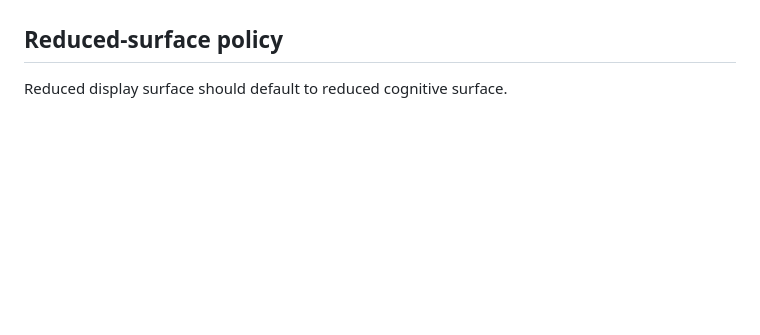
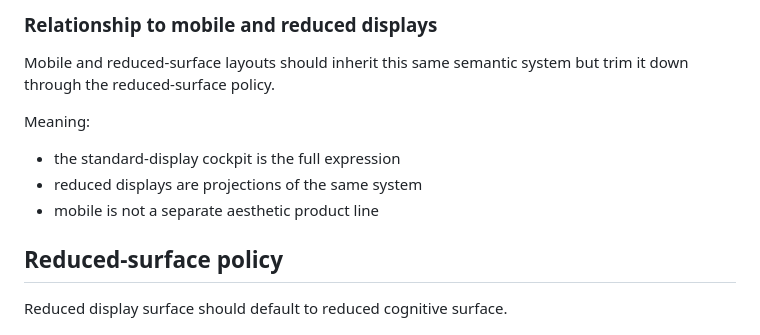
Before and after one commit to styrene-lab/auspex, a Markdown page: docs/auspex-live-canvas-widget-system.md, the part around one of its changes. Drawn GitHub-style; blank space fills up the shorter version.

```diff
--- a/docs/auspex-live-canvas-widget-system.md
+++ b/docs/auspex-live-canvas-widget-system.md
@@ -553,3 +620,11 @@ This preserves the rule from [[screen-bindings]]: one underlying state/cache, mu
+### Relationship to mobile and reduced displays
+
+Mobile and reduced-surface layouts should inherit this same semantic system but trim it down through the reduced-surface policy.
+
+Meaning:
+- the standard-display cockpit is the full expression
+- reduced displays are projections of the same system
+- mobile is not a separate aesthetic product line
 
 ## Reduced-surface policy
 
```
Also changed, not shown: other parts of docs/auspex-live-canvas-widget-system.md (+67 -0 lines).
